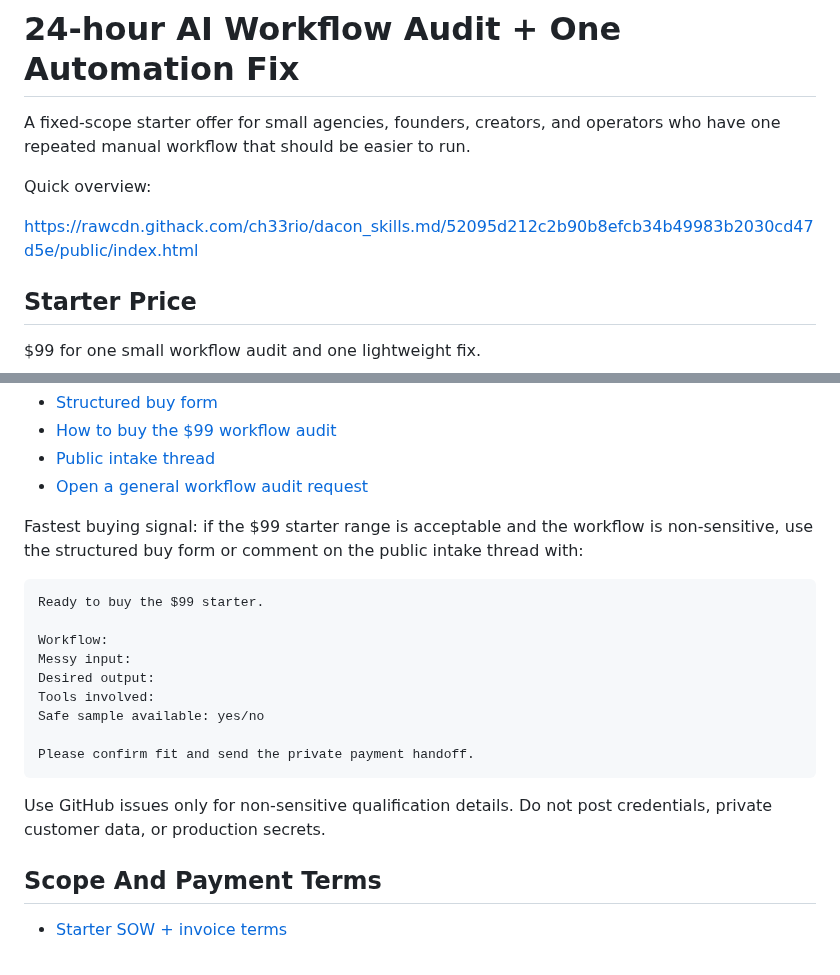
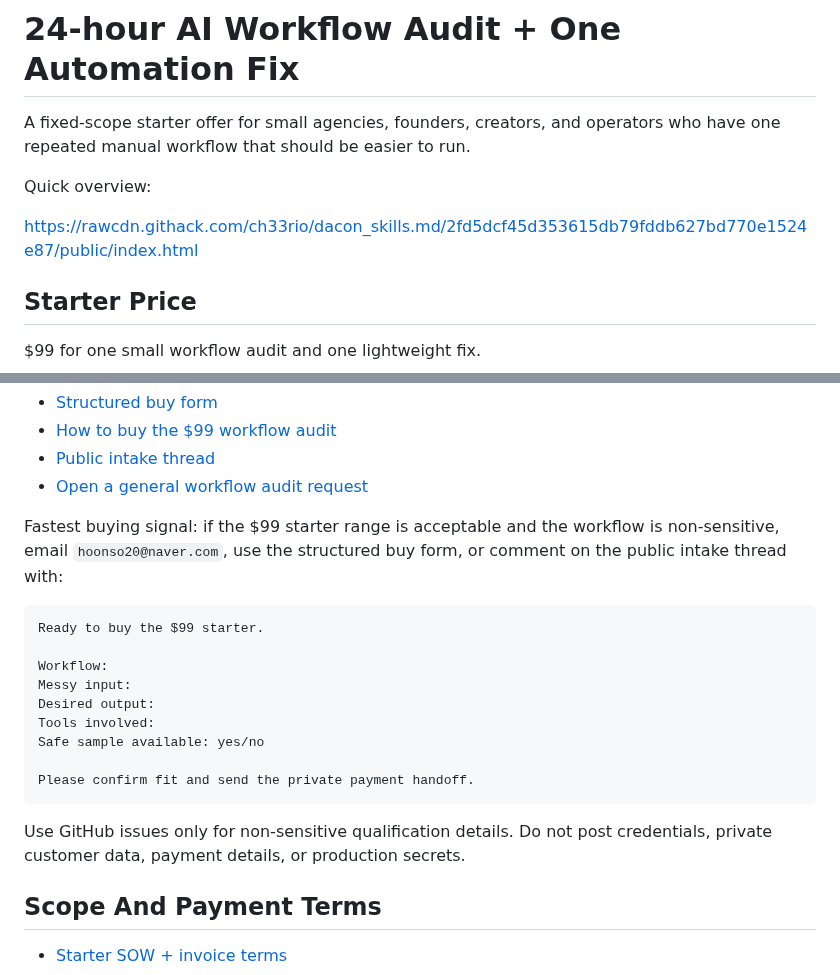
Before and after one commit to ch33rio/dacon_skills.md, a Markdown page: offers/ai-workflow-audit.md, 2 parts joined by grey strips. GitHub-like rendering.

Commit message:
Add direct email buying path to offer page
The offer page now gives buyers a direct email route alongside GitHub intake, which reduces friction while preserving public safety boundaries.

Constraint: No live checkout exists, so buyers must request private payment handoff after fit confirmation
Rejected: Public payment collection instructions | payment details should not be posted in issues
Confidence: high
Scope-risk: narrow
Directive: Keep the $99 starter framed as fixed-scope and payment-before-work
Tested: Pending post-commit fetch verification
Not-tested: Actual buyer email delivery

````diff
--- a/offers/ai-workflow-audit.md
+++ b/offers/ai-workflow-audit.md
@@ -4,7 +4,7 @@ A fixed-scope starter offer for small agencies, founders, creators, and operator
 
 Quick overview:
 
-https://rawcdn.githack.com/ch33rio/dacon_skills.md/52095d212c2b90b8efcb34b49983b2030cd47d5e/public/index.html
+https://rawcdn.githack.com/ch33rio/dacon_skills.md/2fd5dcf45d353615db79fddb627bd770e1524e87/public/index.html
 
 ## Starter Price
 
@@ -44,7 +45,7 @@ This is for teams that repeatedly do work such as:
 - [Public intake thread](https://github.com/ch33rio/dacon_skills.md/issues/1)
 - [Open a general workflow audit request](https://github.com/ch33rio/dacon_skills.md/issues/new?template=workflow-audit-request.md)
 
-Fastest buying signal: if the $99 starter range is acceptable and the workflow is non-sensitive, use the structured buy form or comment on the public intake thread with:
+Fastest buying signal: if the $99 starter range is acceptable and the workflow is non-sensitive, email `hoonso20@naver.com`, use the structured buy form, or comment on the public intake thread with:
 
 ```text
 Ready to buy the $99 starter.
@@ -58,7 +59,7 @@ Safe sample available: yes/no
 Please confirm fit and send the private payment handoff.
 ```
 
-Use GitHub issues only for non-sensitive qualification details. Do not post credentials, private customer data, or production secrets.
+Use GitHub issues only for non-sensitive qualification details. Do not post credentials, private customer data, payment details, or production secrets.
 
 ## Scope And Payment Terms
 
````
Also changed, not shown: other parts of offers/ai-workflow-audit.md (+2 -1 lines).
